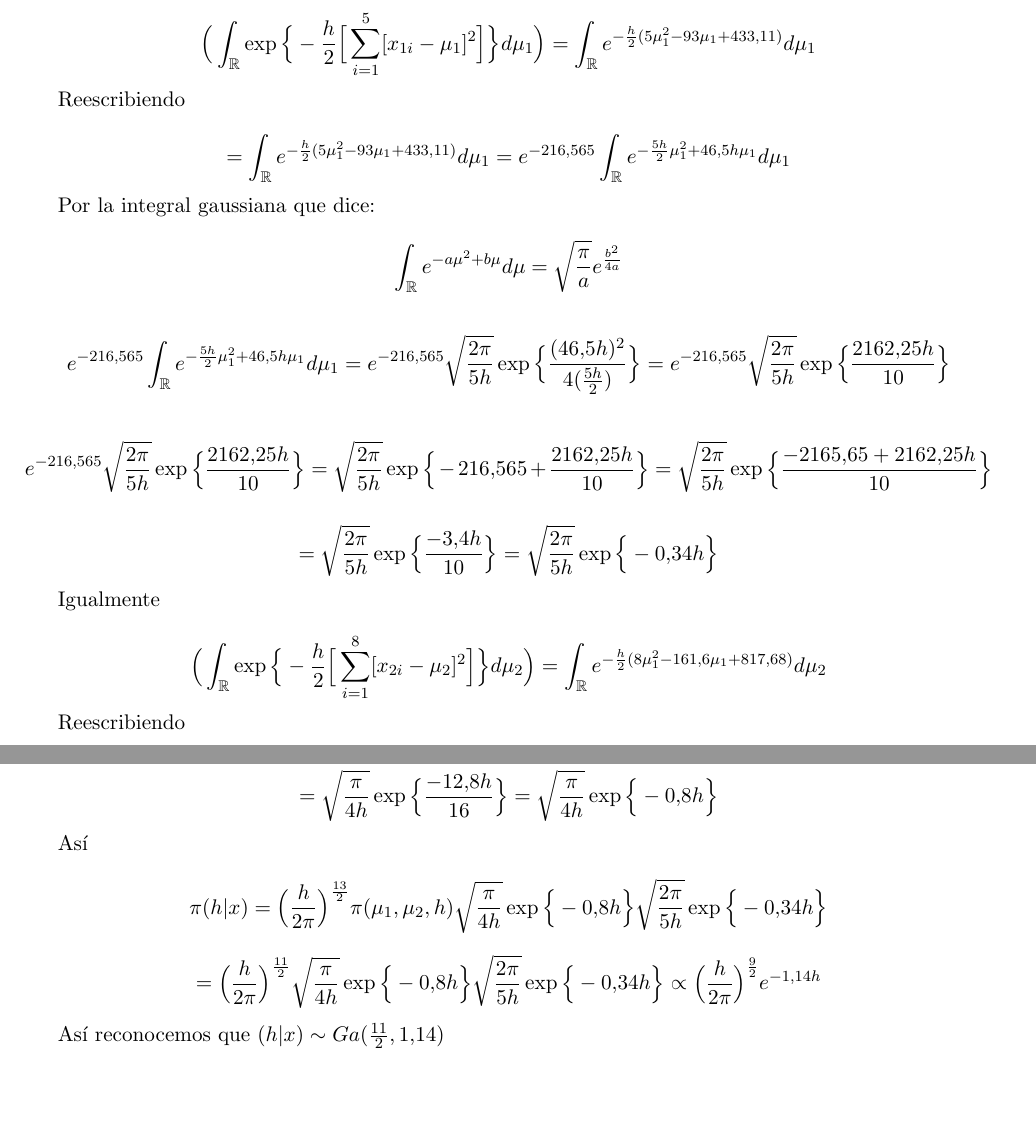
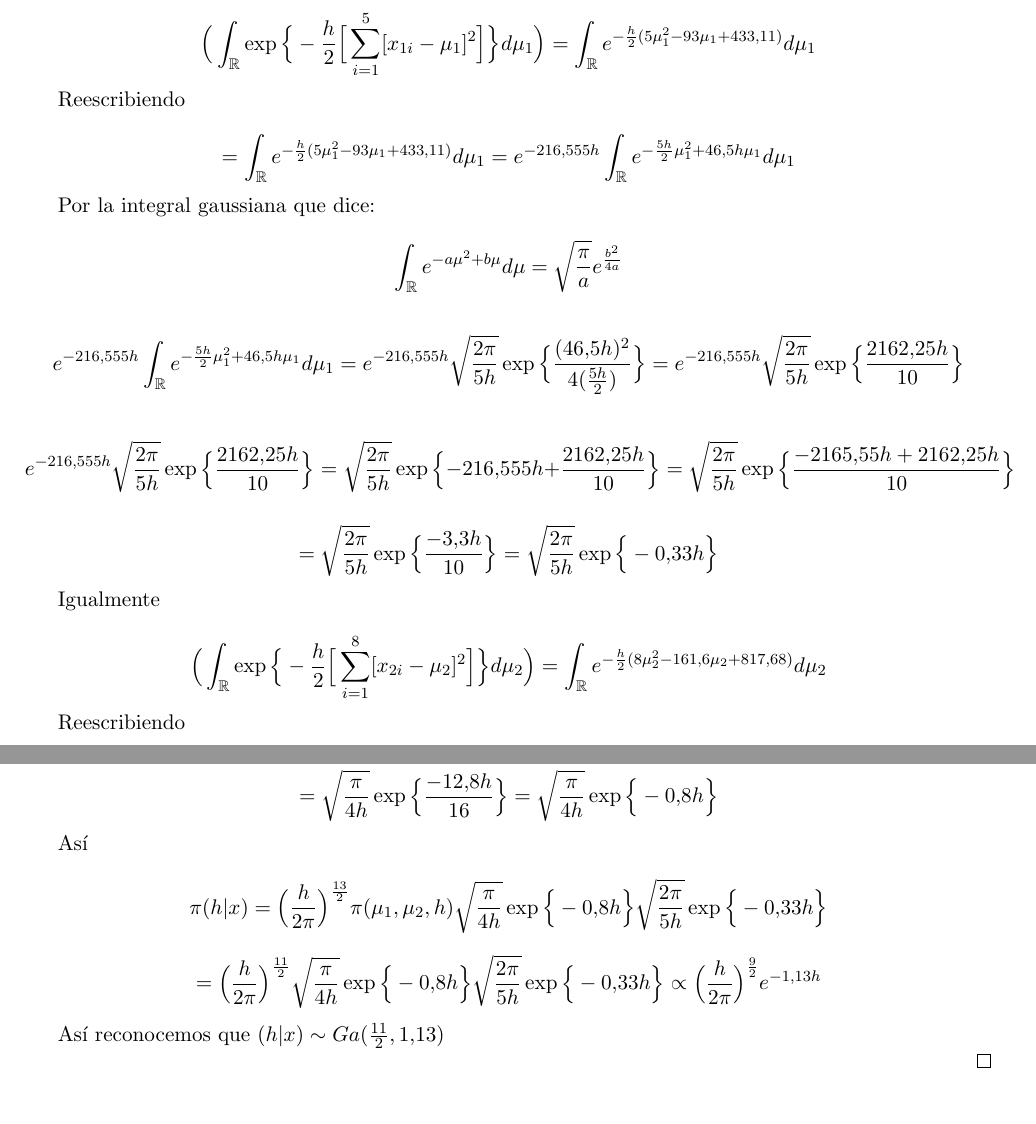
Before and after one commit to Aleph-2005/Tareas-problemas-Fac.-Ciencias-UNAM-, a LaTeX problem sheet (UNAM/Semestre_5/bayesiana/tarea_grande.tex): two parts of pages 7 and 8 of 13, joined at a grey line, cut so that both start at the same text. Compiled offline with pdfLaTeX.

Commit message:
Correcion Problema 3

```diff
--- a/UNAM/Semestre_5/bayesiana/tarea_grande.tex
+++ b/UNAM/Semestre_5/bayesiana/tarea_grande.tex
@@ -596,7 +596,7 @@ begin{proof}
     Reescribiendo
 
     \begin{equation*}
-        =\int_{\mathbb{R}}e^{-\frac{h}{2}(5\mu_1^2-93\mu_1+433.11)}d\mu_1=e^{-216.565}\int_{\mathbb{R}}e^{-\frac{5h}{2}\mu_1^2+46.5h\mu_1}d\mu_1
+        =\int_{\mathbb{R}}e^{-\frac{h}{2}(5\mu_1^2-93\mu_1+433.11)}d\mu_1=e^{-216.555h}\int_{\mathbb{R}}e^{-\frac{5h}{2}\mu_1^2+46.5h\mu_1}d\mu_1
     \end{equation*}
 
     Por la integral gaussiana que dice:
@@ -606,21 +606,21 @@ begin{proof}
     \]
 
     \begin{equation*}
-        e^{-216.565}\int_{\mathbb{R}}e^{-\frac{5h}{2}\mu_1^2+46.5h\mu_1}d\mu_1=e^{-216.565}\sqrt{\frac{2\pi}{5h}}\exp\Big{\{}\frac{(46.5h)^2}{4(\frac{5h}{2})}\Big{\}}=e^{-216.565}\sqrt{\frac{2\pi}{5h}}\exp\Big{\{}\frac{2162.25h}{10}\Big{\}}
+        e^{-216.555h}\int_{\mathbb{R}}e^{-\frac{5h}{2}\mu_1^2+46.5h\mu_1}d\mu_1=e^{-216.555h}\sqrt{\frac{2\pi}{5h}}\exp\Big{\{}\frac{(46.5h)^2}{4(\frac{5h}{2})}\Big{\}}=e^{-216.555h}\sqrt{\frac{2\pi}{5h}}\exp\Big{\{}\frac{2162.25h}{10}\Big{\}}
     \end{equation*}
 
     \begin{equation*}
-        e^{-216.565}\sqrt{\frac{2\pi}{5h}}\exp\Big{\{}\frac{2162.25h}{10}\Big{\}}=\sqrt{\frac{2\pi}{5h}}\exp\Big{\{}-216.565+\frac{2162.25h}{10}\Big{\}}=\sqrt{\frac{2\pi}{5h}}\exp\Big{\{}\frac{-2165.65+2162.25h}{10}\Big{\}}
+        e^{-216.555h}\sqrt{\frac{2\pi}{5h}}\exp\Big{\{}\frac{2162.25h}{10}\Big{\}}=\sqrt{\frac{2\pi}{5h}}\exp\Big{\{}-216.555h+\frac{2162.25h}{10}\Big{\}}=\sqrt{\frac{2\pi}{5h}}\exp\Big{\{}\frac{-2165.55h+2162.25h}{10}\Big{\}}
     \end{equation*}
 
     \begin{equation*}
-        =\sqrt{\frac{2\pi}{5h}}\exp\Big{\{}\frac{-3.4h}{10}\Big{\}}=\sqrt{\frac{2\pi}{5h}}\exp\Big{\{}-0.34h\Big{\}}
+        =\sqrt{\frac{2\pi}{5h}}\exp\Big{\{}\frac{-3.3h}{10}\Big{\}}=\sqrt{\frac{2\pi}{5h}}\exp\Big{\{}-0.33h\Big{\}}
     \end{equation*}
 
     Igualmente
 
     \begin{equation*}
-        \Big{(}\int_{\mathbb{R}}\exp\Big{\{}-\frac{h}{2}\Big{[}\sum_{i=1}^8[x_{2i}-\mu_2]^2\Big{]}\Big{\}}d\mu_2\Big{)}=\int_{\mathbb{R}}e^{-\frac{h}{2}(8\mu_1^2-161.6\mu_1+817.68)}d\mu_2
+        \Big{(}\int_{\mathbb{R}}\exp\Big{\{}-\frac{h}{2}\Big{[}\sum_{i=1}^8[x_{2i}-\mu_2]^2\Big{]}\Big{\}}d\mu_2\Big{)}=\int_{\mathbb{R}}e^{-\frac{h}{2}(8\mu_2^2-161.6\mu_2+817.68)}d\mu_2
     \end{equation*}
 
     Reescribiendo
@@ -650,14 +650,14 @@ begin{proof}
     Así
 
     \begin{equation*}
-        \pi(h|x)=\Big{(}\frac{h}{2\pi}\Big{)}^\frac{13}{2}\pi(\mu_1,\mu_2,h)\sqrt\frac{\pi}{4h}\exp\Big{\{}-0.8h\Big{\}}\sqrt{\frac{2\pi}{5h}}\exp\Big{\{}-0.34h\Big{\}}
+        \pi(h|x)=\Big{(}\frac{h}{2\pi}\Big{)}^\frac{13}{2}\pi(\mu_1,\mu_2,h)\sqrt\frac{\pi}{4h}\exp\Big{\{}-0.8h\Big{\}}\sqrt{\frac{2\pi}{5h}}\exp\Big{\{}-0.33h\Big{\}}
     \end{equation*}
 
     \begin{equation*}
-        =\Big{(}\frac{h}{2\pi}\Big{)}^\frac{11}{2}\sqrt\frac{\pi}{4h}\exp\Big{\{}-0.8h\Big{\}}\sqrt{\frac{2\pi}{5h}}\exp\Big{\{}-0.34h\Big{\}}\propto\Big{(}\frac{h}{2\pi}\Big{)}^\frac{9}{2}e^{-1.14h}
+        =\Big{(}\frac{h}{2\pi}\Big{)}^\frac{11}{2}\sqrt\frac{\pi}{4h}\exp\Big{\{}-0.8h\Big{\}}\sqrt{\frac{2\pi}{5h}}\exp\Big{\{}-0.33h\Big{\}}\propto\Big{(}\frac{h}{2\pi}\Big{)}^\frac{9}{2}e^{-1.13h}
     \end{equation*}
 
-    Así reconocemos que $(h|x)\sim Ga(\frac{11}{2},1.14)$
+    Así reconocemos que $(h|x)\sim Ga(\frac{11}{2},1.13)$
 
 
 \end{proof}
```
Also changed, not shown: UNAM/Semestre_5/bayesiana/tarea_grande.tex (2 more changed lines).
